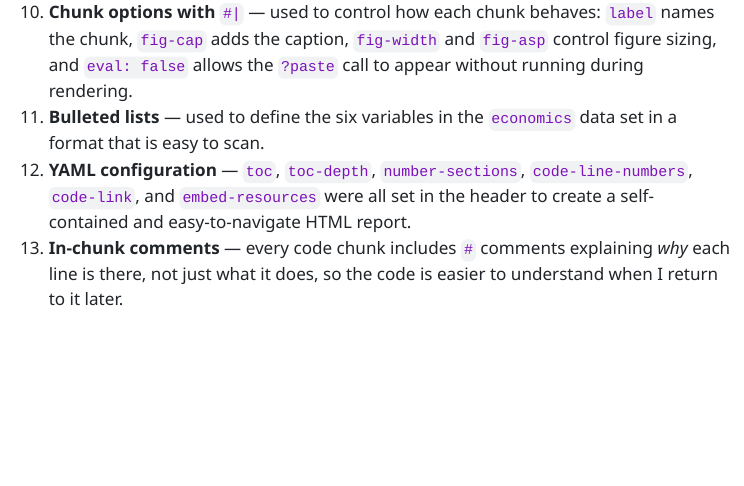
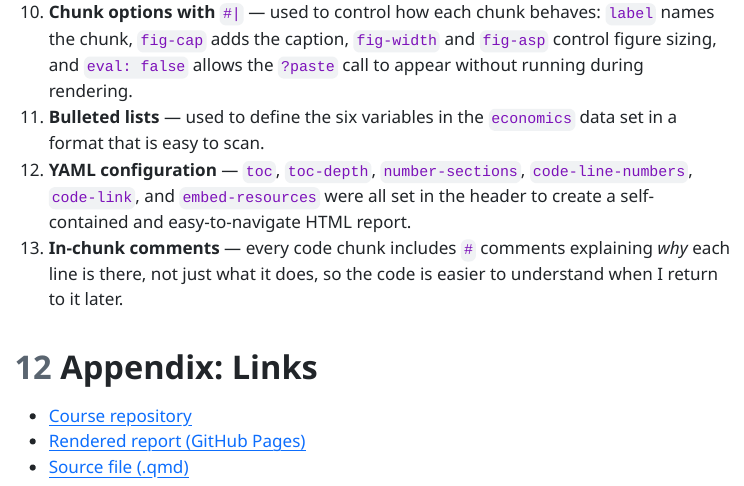
Before and after one commit to jakevns/IBM6500, a Quarto document (M01/Evans,Jake-M01-2-Intro_Literate_programming_Application.qmd): the page in a window 1100 px wide, from 9840 px down. The pictures show the output file M01/Evans,Jake-M01-2-Intro_Literate_programming_Application.html that the author committed with the source, opened offline; menus at the side of the page are left out; long lines of code are wrapped.

Commit message:
adding the links

```diff
--- a/M01/Evans,Jake-M01-2-Intro_Literate_programming_Application.qmd
+++ b/M01/Evans,Jake-M01-2-Intro_Literate_programming_Application.qmd
@@ -284,3 +284,9 @@ Below is a summary of the Quarto and Markdown tools I used throughout this repor
 11. **Bulleted lists** — used to define the six variables in the `economics` data set in a format that is easy to scan.
 12. **YAML configuration** — `toc`, `toc-depth`, `number-sections`, `code-line-numbers`, `code-link`, and `embed-resources` were all set in the header to create a self-contained and easy-to-navigate HTML report.
 13. **In-chunk comments** — every code chunk includes `#` comments explaining *why* each line is there, not just what it does, so the code is easier to understand when I return to it later.
+
+# Appendix: Links
+
+- [Course repository](https://github.com/jakevns/IBM6500)
+- [Rendered report (GitHub Pages)](https://jakevns.github.io/IBM6500/M01/Evans%2CJake-M01-2-Intro_Literate_programming_Application.html)
+- [Source file (.qmd)](https://github.com/jakevns/IBM6500/blob/main/M01/Evans%2CJake-M01-2-Intro_Literate_programming_Application.qmd)
```
Also changed, not shown: M01/Evans,Jake-M01-2-Intro_Literate_programming_Application.html.
